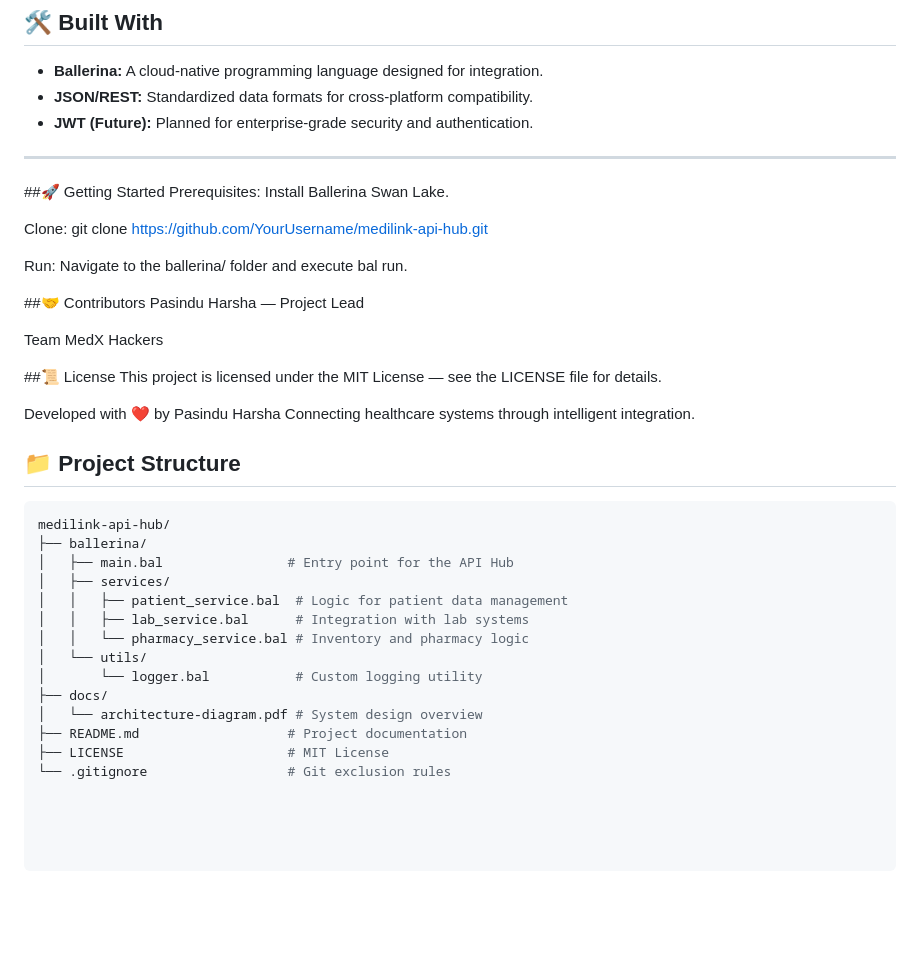
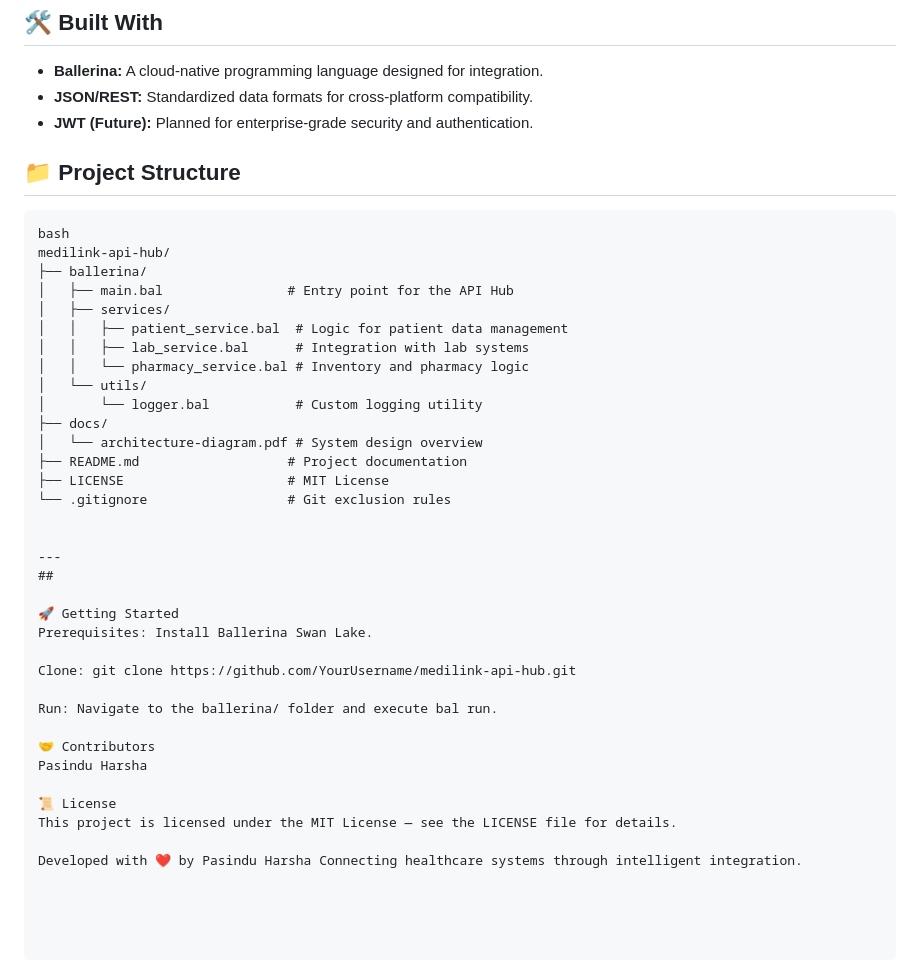
Before and after one commit to PasinduW-sketch/MediLink-Smart-Medical-API-Hub, a Markdown page: README.md, the part around the change. Rendered like a GitHub page; blank space fills up the shorter version.

````diff
--- a/README.md
+++ b/README.md
@@ -35,27 +35,11 @@ MediLink solves this by integrating these disparate services into a **unified AP
 * **JSON/REST:** Standardized data formats for cross-platform compatibility.
 * **JWT (Future):** Planned for enterprise-grade security and authentication.
 
----
 
-##🚀 Getting Started
-Prerequisites: Install Ballerina Swan Lake.
-
-Clone: git clone https://github.com/YourUsername/medilink-api-hub.git
-
-Run: Navigate to the ballerina/ folder and execute bal run.
-
-##🤝 Contributors
-Pasindu Harsha — Project Lead
-
-Team MedX Hackers
-
-##📜 License
-This project is licensed under the MIT License — see the LICENSE file for details.
-
-Developed with ❤️ by Pasindu Harsha Connecting healthcare systems through intelligent integration.
 
 ## 📁 Project Structure
-```bash
+```
+bash
 medilink-api-hub/
 ├── ballerina/
 │   ├── main.bal                # Entry point for the API Hub
@@ -70,3 +54,22 @@ medilink-api-hub/
 ├── README.md                   # Project documentation
 ├── LICENSE                     # MIT License
 └── .gitignore                  # Git exclusion rules
+
+
+---
+##
+
+🚀 Getting Started
+Prerequisites: Install Ballerina Swan Lake.
+
+Clone: git clone https://github.com/YourUsername/medilink-api-hub.git
+
+Run: Navigate to the ballerina/ folder and execute bal run.
+
+🤝 Contributors
+Pasindu Harsha
+
+📜 License
+This project is licensed under the MIT License — see the LICENSE file for details.
+
+Developed with ❤️ by Pasindu Harsha Connecting healthcare systems through intelligent integration.
````
